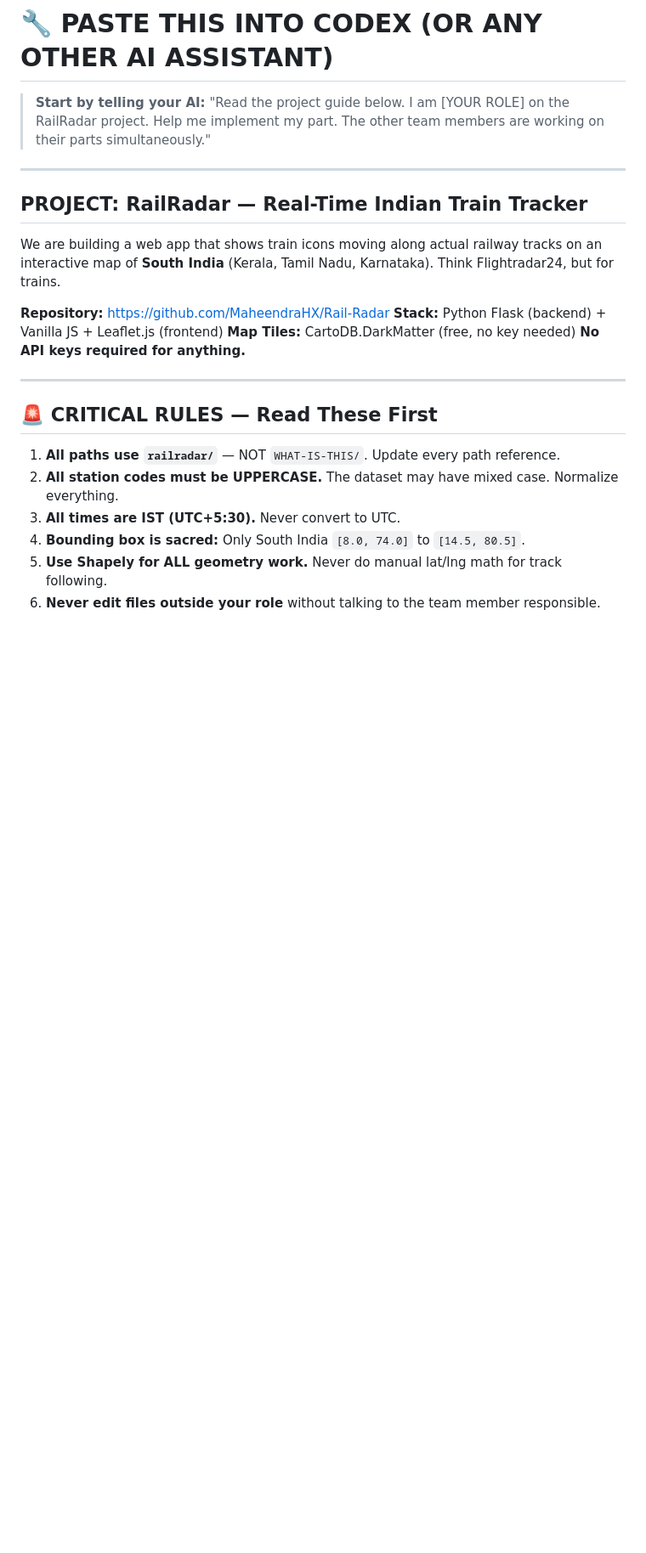
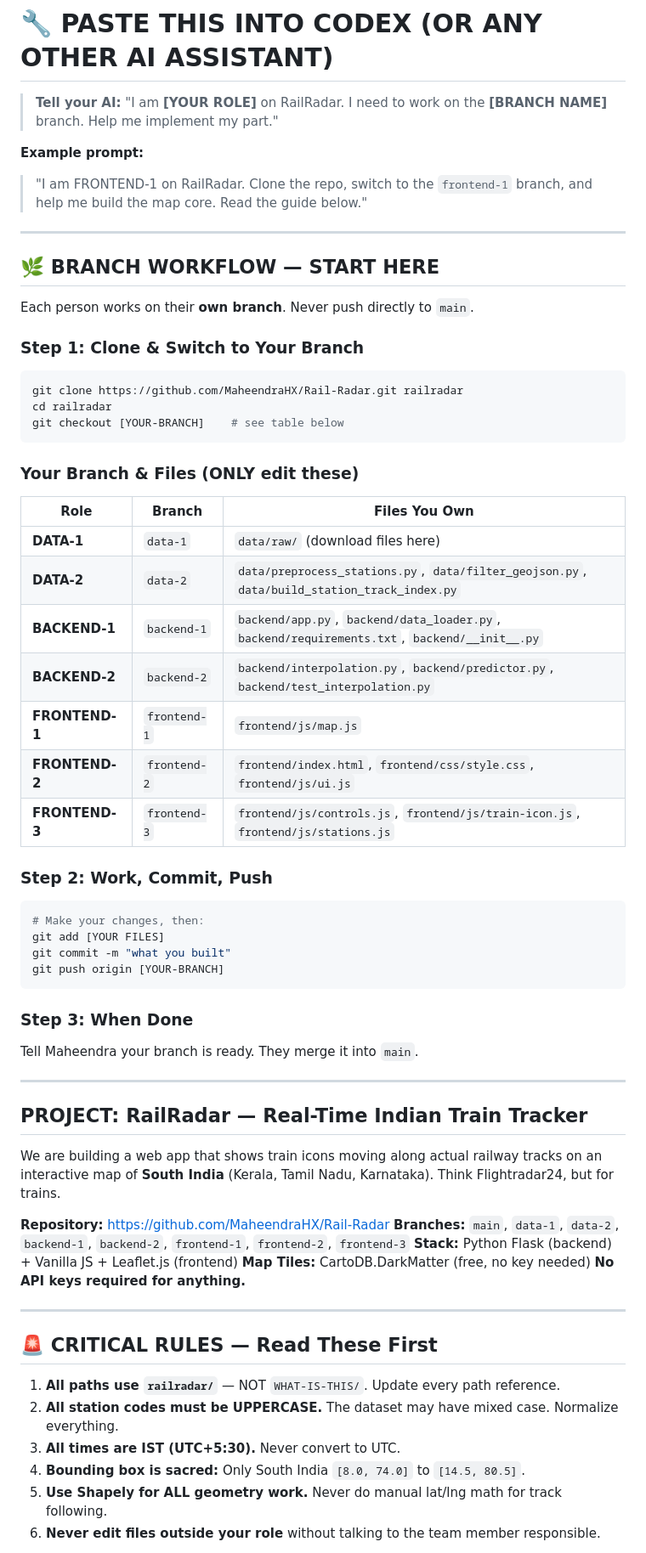
Before and after one commit to MaheendraHX/Rail-Radar, a Markdown page: CODEX-PROMPT.md, the part around one of its changes. Shown at 85% size. Drawn GitHub-style; blank space fills up the shorter version.

Commit message:
add branch workflow + role-specific branch/file assignments to CODEX-PROMPT.md

````diff
--- a/CODEX-PROMPT.md
+++ b/CODEX-PROMPT.md
@@ -1,6 +1,48 @@
 # 🔧 PASTE THIS INTO CODEX (OR ANY OTHER AI ASSISTANT)
 
-> **Start by telling your AI:** "Read the project guide below. I am [YOUR ROLE] on the RailRadar project. Help me implement my part. The other team members are working on their parts simultaneously."
+> **Tell your AI:** "I am **[YOUR ROLE]** on RailRadar. I need to work on the **[BRANCH NAME]** branch. Help me implement my part."
+
+**Example prompt:**
+> "I am FRONTEND-1 on RailRadar. Clone the repo, switch to the `frontend-1` branch, and help me build the map core. Read the guide below."
+
+---
+
+## 🌿 BRANCH WORKFLOW — START HERE
+
+Each person works on their **own branch**. Never push directly to `main`.
+
+### Step 1: Clone & Switch to Your Branch
+
+```bash
+git clone https://github.com/MaheendraHX/Rail-Radar.git railradar
+cd railradar
+git checkout [YOUR-BRANCH]    # see table below
+```
+
+### Your Branch & Files (ONLY edit these)
+
+| Role | Branch | Files You Own |
+|------|--------|---------------|
+| **DATA-1** | `data-1` | `data/raw/` (download files here) |
+| **DATA-2** | `data-2` | `data/preprocess_stations.py`, `data/filter_geojson.py`, `data/build_station_track_index.py` |
+| **BACKEND-1** | `backend-1` | `backend/app.py`, `backend/data_loader.py`, `backend/requirements.txt`, `backend/__init__.py` |
+| **BACKEND-2** | `backend-2` | `backend/interpolation.py`, `backend/predictor.py`, `backend/test_interpolation.py` |
+| **FRONTEND-1** | `frontend-1` | `frontend/js/map.js` |
+| **FRONTEND-2** | `frontend-2` | `frontend/index.html`, `frontend/css/style.css`, `frontend/js/ui.js` |
+| **FRONTEND-3** | `frontend-3` | `frontend/js/controls.js`, `frontend/js/train-icon.js`, `frontend/js/stations.js` |
+
+### Step 2: Work, Commit, Push
+
+```bash
+# Make your changes, then:
+git add [YOUR FILES]
+git commit -m "what you built"
+git push origin [YOUR-BRANCH]
+```
+
+### Step 3: When Done
+
+Tell Maheendra your branch is ready. They merge it into `main`.
 
 ---
 
@@ -9,6 +51,7 @@
 We are building a web app that shows train icons moving along actual railway tracks on an interactive map of **South India** (Kerala, Tamil Nadu, Karnataka). Think Flightradar24, but for trains.
 
 **Repository:** https://github.com/MaheendraHX/Rail-Radar
+**Branches:** `main`, `data-1`, `data-2`, `backend-1`, `backend-2`, `frontend-1`, `frontend-2`, `frontend-3`
 **Stack:** Python Flask (backend) + Vanilla JS + Leaflet.js (frontend)
 **Map Tiles:** CartoDB.DarkMatter (free, no key needed)
 **No API keys required for anything.**
````
Also changed, not shown: other parts of CODEX-PROMPT.md (+10 -3 lines).
